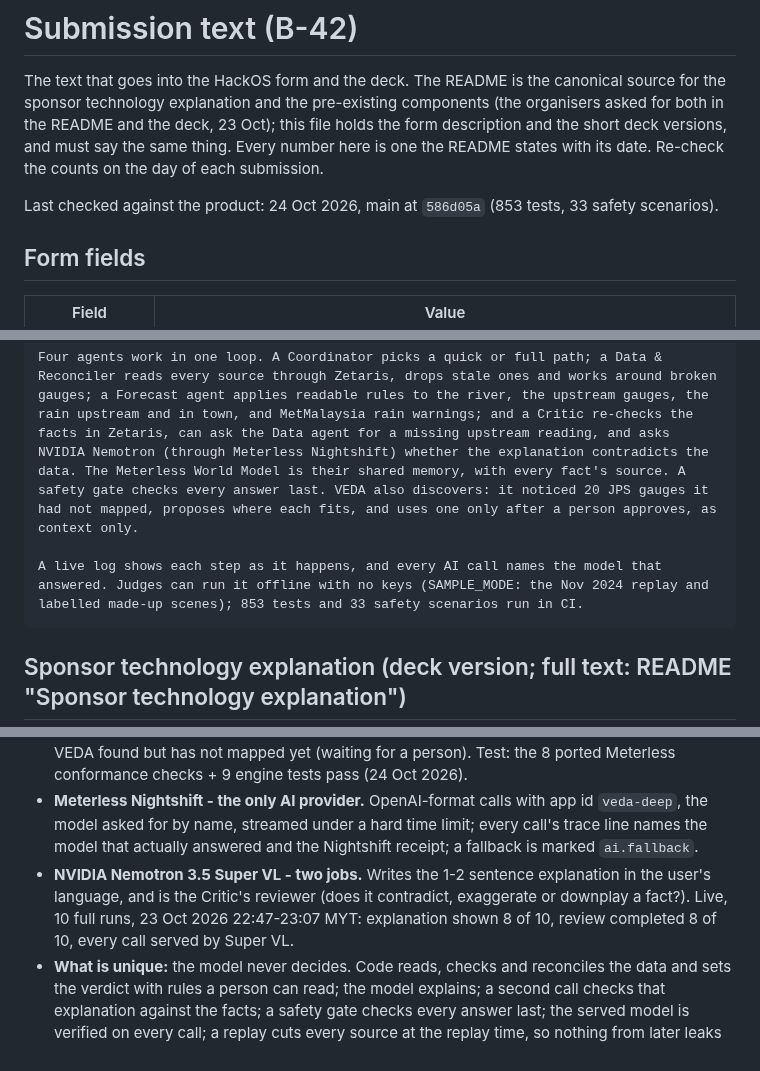
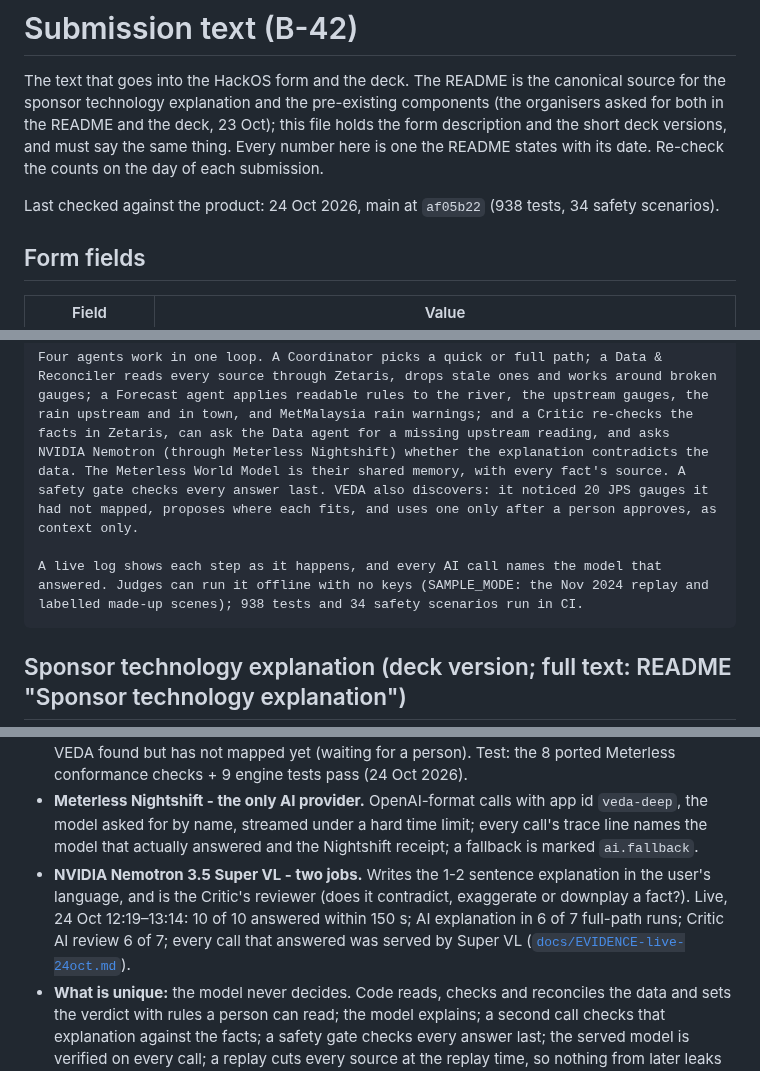
Before and after one commit to vedacool/veda-flood-kelantan, a Markdown page: docs/submission.md, 3 parts joined by grey strips. Rendered like a GitHub page.

Commit message:
docs: B-42 submission text matches 7c09851: 938 tests / 34 safety scenarios, 24 Oct live rates (10 of 10 within 150 s, explanation 6 of 7, Critic AI review 6 of 7); description 1,988 characters
Co-Authored-By: Claude Opus 5.5 <noreply@anthropic.com>

````diff
--- a/docs/submission.md
+++ b/docs/submission.md
@@ -5,7 +5,7 @@ explanation and the pre-existing components (the organisers asked for both in th
 file holds the form description and the short deck versions, and must say the same thing. Every number here is one
 the README states with its date. Re-check the counts on the day of each submission.
 
-Last checked against the product: 24 Oct 2026, main at `586d05a` (853 tests, 33 safety scenarios).
+Last checked against the product: 24 Oct 2026, main at `af05b22` (938 tests, 34 safety scenarios).
 
 ## Form fields
 | Field | Value |
@@ -25,7 +25,7 @@ The problem is fragmented flood data. JPS river gauges, MetMalaysia warnings, Op
 
 Four agents work in one loop. A Coordinator picks a quick or full path; a Data & Reconciler reads every source through Zetaris, drops stale ones and works around broken gauges; a Forecast agent applies readable rules to the river, the upstream gauges, the rain upstream and in town, and MetMalaysia rain warnings; and a Critic re-checks the facts in Zetaris, can ask the Data agent for a missing upstream reading, and asks NVIDIA Nemotron (through Meterless Nightshift) whether the explanation contradicts the data. The Meterless World Model is their shared memory, with every fact's source. A safety gate checks every answer last. VEDA also discovers: it noticed 20 JPS gauges it had not mapped, proposes where each fits, and uses one only after a person approves, as context only.
 
-A live log shows each step as it happens, and every AI call names the model that answered. Judges can run it offline with no keys (SAMPLE_MODE: the Nov 2024 replay and labelled made-up scenes); 853 tests and 33 safety scenarios run in CI.
+A live log shows each step as it happens, and every AI call names the model that answered. Judges can run it offline with no keys (SAMPLE_MODE: the Nov 2024 replay and labelled made-up scenes); 938 tests and 34 safety scenarios run in CI.
 ```
 
 ## Sponsor technology explanation (deck version; full text: README "Sponsor technology explanation")
@@ -40,8 +40,9 @@ A live log shows each step as it happens, and every AI call names the model that
   by name, streamed under a hard time limit; every call's trace line names the model that actually answered and the
   Nightshift receipt; a fallback is marked `ai.fallback`.
 - **NVIDIA Nemotron 3.5 Super VL - two jobs.** Writes the 1-2 sentence explanation in the user's language, and is
-  the Critic's reviewer (does it contradict, exaggerate or downplay a fact?). Live, 10 full runs, 23 Oct 2026
-  22:47-23:07 MYT: explanation shown 8 of 10, review completed 8 of 10, every call served by Super VL.
+  the Critic's reviewer (does it contradict, exaggerate or downplay a fact?). Live, 24 Oct 12:19–13:14: 10 of 10
+  answered within 150 s; AI explanation in 6 of 7 full-path runs; Critic AI review 6 of 7; every call that answered
+  was served by Super VL ([`docs/EVIDENCE-live-24oct.md`](EVIDENCE-live-24oct.md)).
 - **What is unique:** the model never decides. Code reads, checks and reconciles the data and sets the verdict with
   rules a person can read; the model explains; a second call checks that explanation against the facts; a safety
   gate checks every answer last; the served model is verified on every call; a replay cuts every source at the
````
